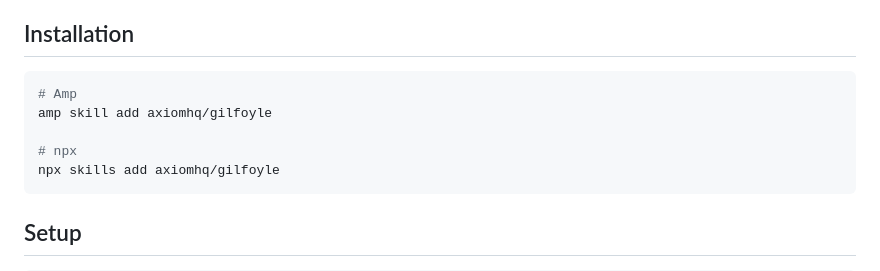
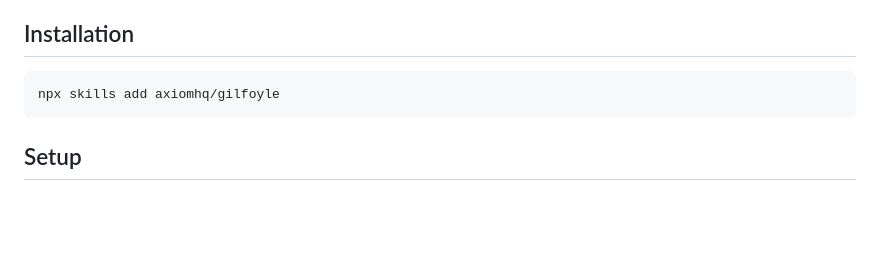
Before and after one commit to axiomhq/gilfoyle, a Markdown page: README.md, the part around the change. Rendered like a GitHub page; blank space fills up the shorter version.

Commit message:
Less verbose.
Amp-Thread-ID: https://ampcode.com/threads/T-019bf583-116a-72ce-80a1-2504b8371552
Co-authored-by: Amp <amp@ampcode.com>

````diff
--- a/README.md
+++ b/README.md
@@ -16,10 +16,6 @@ You're welcome.
 ## Installation
 
 ```bash
-# Amp
-amp skill add axiomhq/gilfoyle
-
-# npx
 npx skills add axiomhq/gilfoyle
 ```
 
````
